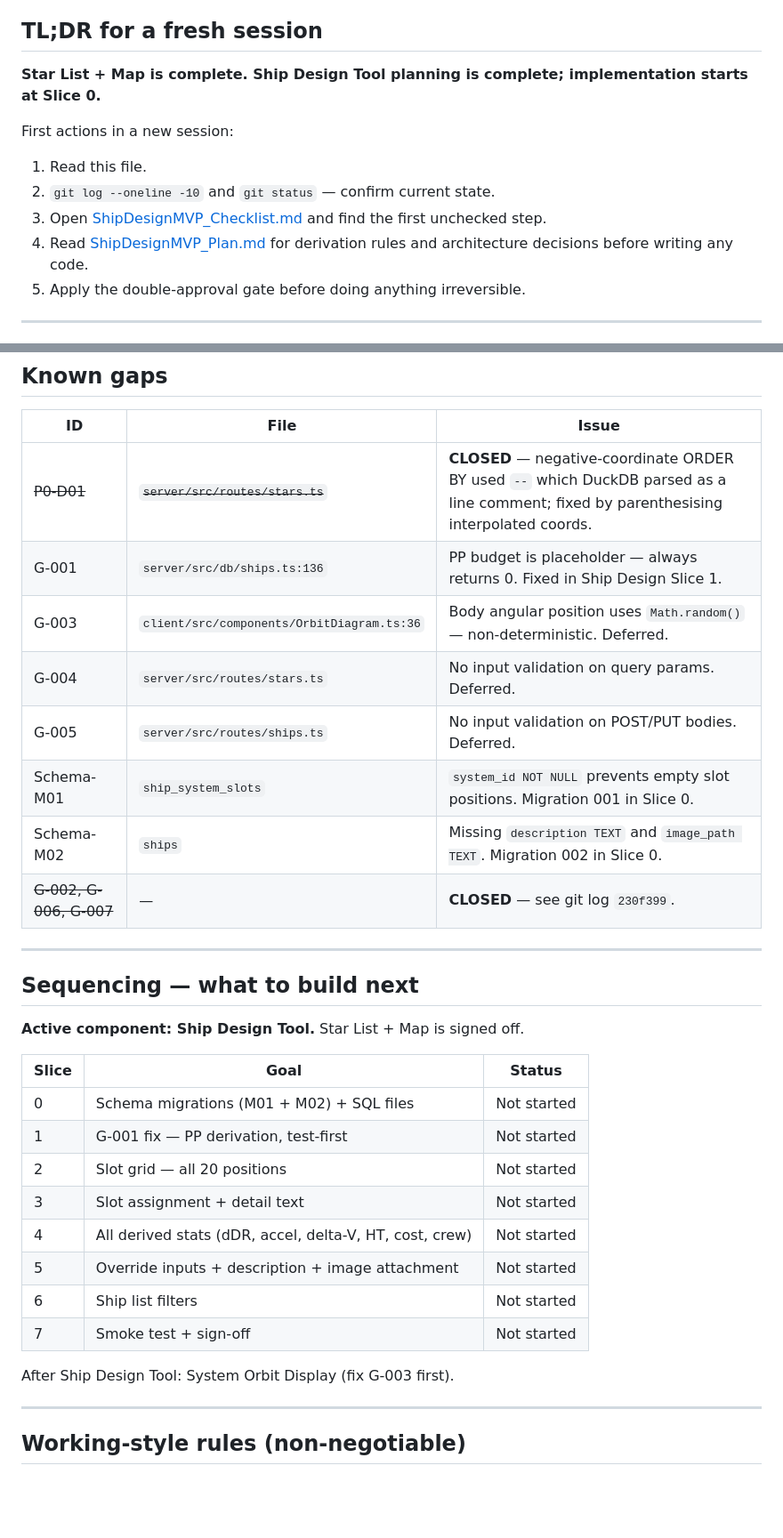
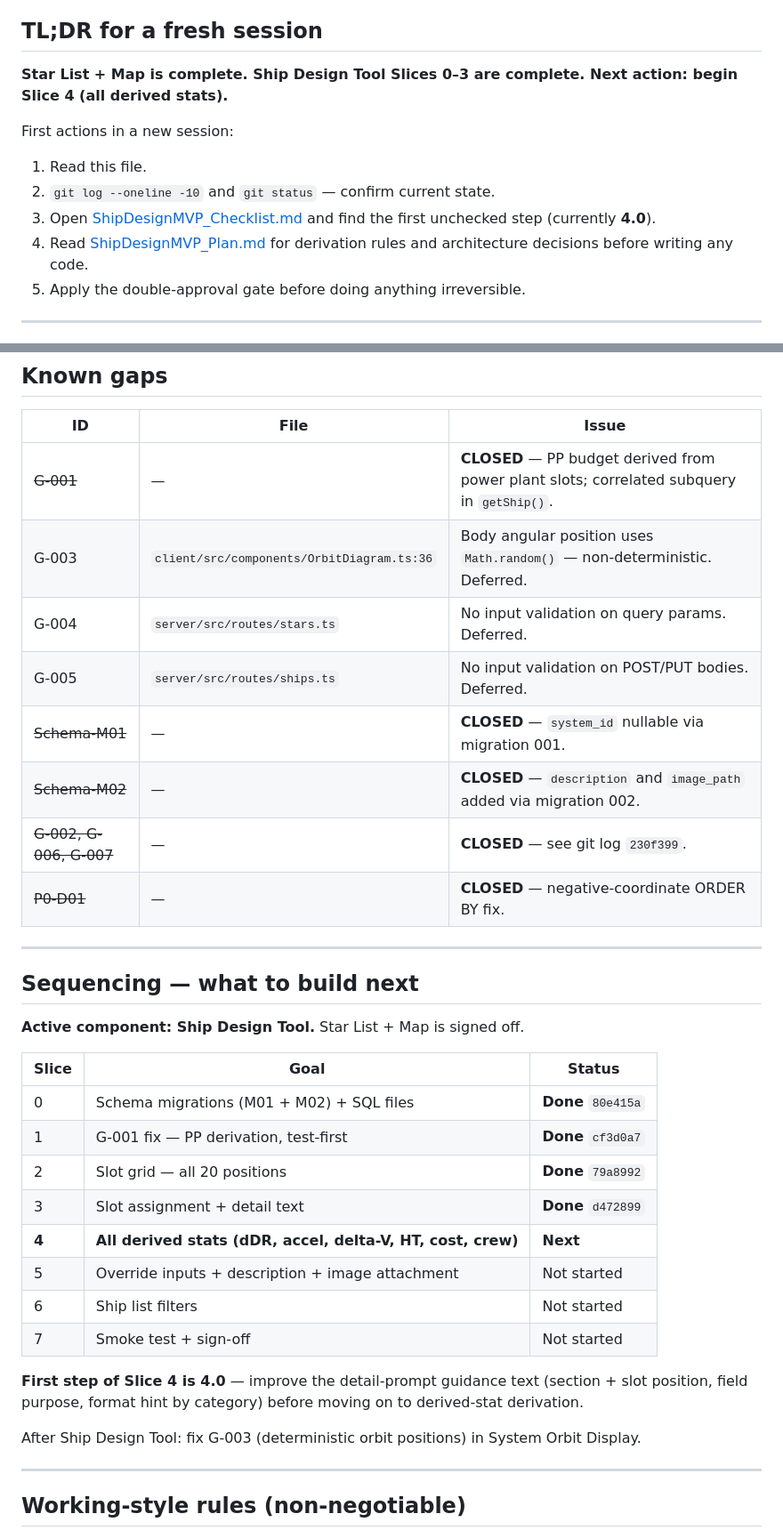
Before and after one commit to lentulus/MeridianWorlds, a Markdown page: supporting/docs/HANDOVER.md, 2 parts joined by grey strips. Shown at 89% size. Rendered like a GitHub page; blank space fills up the shorter version.

```diff
--- a/supporting/docs/HANDOVER.md
+++ b/supporting/docs/HANDOVER.md
@@ -6,15 +6,15 @@ is wrong, and what to do next.
 
 ## TL;DR for a fresh session
 
-**Star List + Map is complete. Ship Design Tool planning is complete;
-implementation starts at Slice 0.**
+**Star List + Map is complete. Ship Design Tool Slices 0–3 are complete.
+Next action: begin Slice 4 (all derived stats).**
 
 First actions in a new session:
 1. Read this file.
 2. `git log --oneline -10` and `git status` — confirm current state.
-3. Open [ShipDesignMVP_Checklist.md](supporting/docs/Design/Worlds/ShipDesignMVP_Checklist.md)
-   and find the first unchecked step.
-4. Read [ShipDesignMVP_Plan.md](supporting/docs/Design/Worlds/ShipDesignMVP_Plan.md)
+3. Open [ShipDesignMVP_Checklist.md](Design/Worlds/ShipDesignMVP_Checklist.md)
+   and find the first unchecked step (currently **4.0**).
+4. Read [ShipDesignMVP_Plan.md](Design/Worlds/ShipDesignMVP_Plan.md)
    for derivation rules and architecture decisions before writing any code.
 5. Apply the double-approval gate before doing anything irreversible.
 
@@ -142,14 +160,14 @@ supporting/sql/
 
 | ID | File | Issue |
 |---|---|---|
-| ~~P0-D01~~ | ~~`server/src/routes/stars.ts`~~ | **CLOSED** — negative-coordinate ORDER BY used `--` which DuckDB parsed as a line comment; fixed by parenthesising interpolated coords. |
-| G-001 | `server/src/db/ships.ts:136` | PP budget is placeholder — always returns 0. Fixed in Ship Design Slice 1. |
+| ~~G-001~~ | — | **CLOSED** — PP budget derived from power plant slots; correlated subquery in `getShip()`. |
 | G-003 | `client/src/components/OrbitDiagram.ts:36` | Body angular position uses `Math.random()` — non-deterministic. Deferred. |
 | G-004 | `server/src/routes/stars.ts` | No input validation on query params. Deferred. |
 | G-005 | `server/src/routes/ships.ts` | No input validation on POST/PUT bodies. Deferred. |
-| Schema-M01 | `ship_system_slots` | `system_id NOT NULL` prevents empty slot positions. Migration 001 in Slice 0. |
-| Schema-M02 | `ships` | Missing `description TEXT` and `image_path TEXT`. Migration 002 in Slice 0. |
+| ~~Schema-M01~~ | — | **CLOSED** — `system_id` nullable via migration 001. |
+| ~~Schema-M02~~ | — | **CLOSED** — `description` and `image_path` added via migration 002. |
 | ~~G-002, G-006, G-007~~ | — | **CLOSED** — see git log `230f399`. |
+| ~~P0-D01~~ | — | **CLOSED** — negative-coordinate ORDER BY fix. |
 
 ---
 
@@ -159,16 +177,20 @@ supporting/sql/
 
 | Slice | Goal | Status |
 |---|---|---|
-| 0 | Schema migrations (M01 + M02) + SQL files | Not started |
-| 1 | G-001 fix — PP derivation, test-first | Not started |
-| 2 | Slot grid — all 20 positions | Not started |
-| 3 | Slot assignment + detail text | Not started |
-| 4 | All derived stats (dDR, accel, delta-V, HT, cost, crew) | Not started |
+| 0 | Schema migrations (M01 + M02) + SQL files | **Done** `80e415a` |
+| 1 | G-001 fix — PP derivation, test-first | **Done** `cf3d0a7` |
+| 2 | Slot grid — all 20 positions | **Done** `79a8992` |
+| 3 | Slot assignment + detail text | **Done** `d472899` |
+| **4** | **All derived stats (dDR, accel, delta-V, HT, cost, crew)** | **Next** |
 | 5 | Override inputs + description + image attachment | Not started |
 | 6 | Ship list filters | Not started |
 | 7 | Smoke test + sign-off | Not started |
 
-After Ship Design Tool: System Orbit Display (fix G-003 first).
+**First step of Slice 4 is 4.0** — improve the detail-prompt guidance text
+(section + slot position, field purpose, format hint by category) before
+moving on to derived-stat derivation.
+
+After Ship Design Tool: fix G-003 (deterministic orbit positions) in System Orbit Display.
 
 ---
 
```
Also changed, not shown: other parts of supporting/docs/HANDOVER.md (+59 -58 lines), 1 other file.
